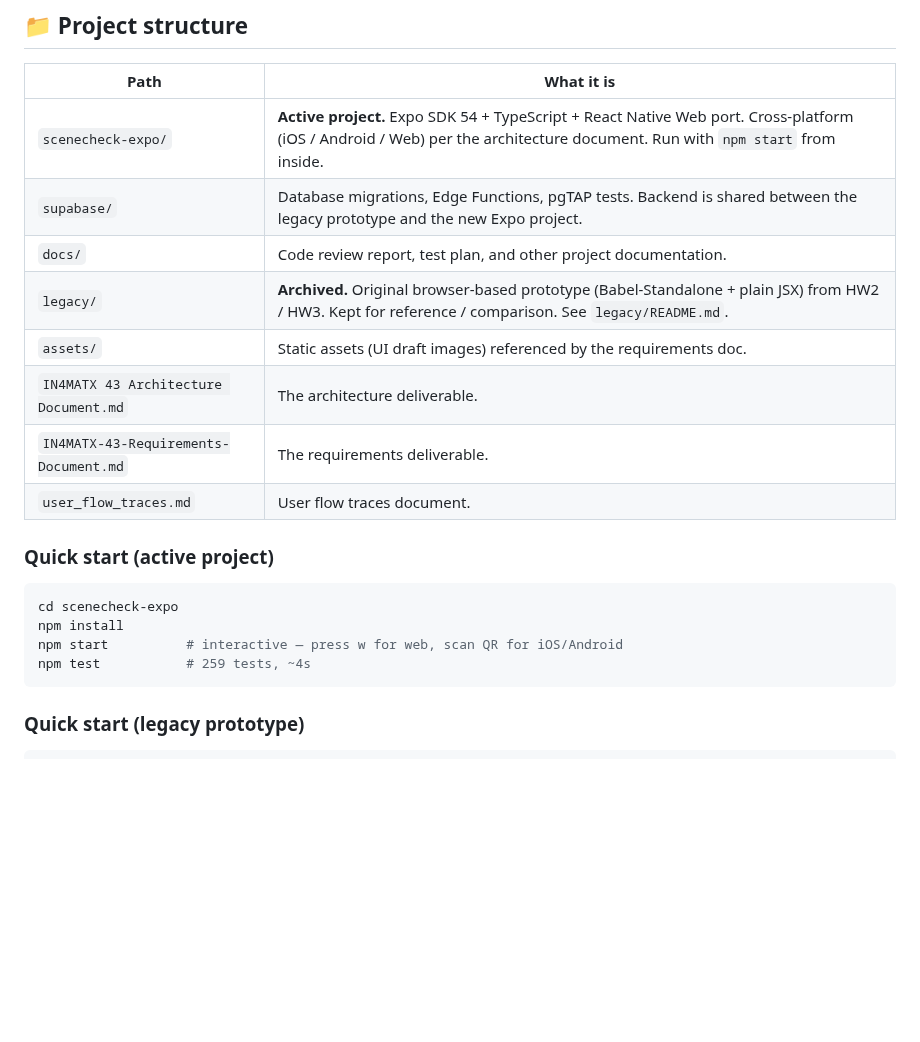
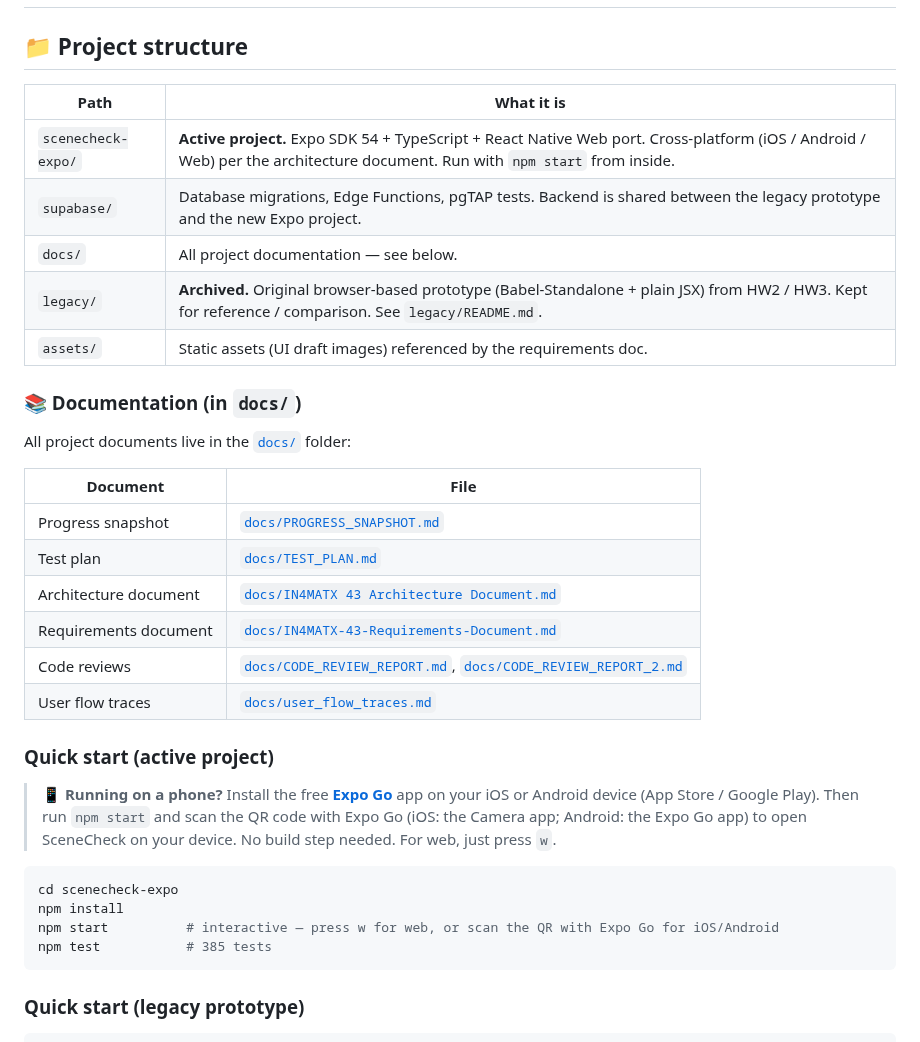
Before and after one commit to Plehndm/SceneCheck-App, a Markdown page: README.md, the part around the change. Drawn GitHub-style; blank space fills up the shorter version.

Commit message:
docs: README — Expo Go for mobile + point all docs to the docs/ folder
- Add a note that running on a phone needs the Expo Go app (scan the QR
  from `npm start`); web just needs `w`.
- Replace the stale root-level architecture/requirements/user-flow rows
  (those files were relocated into docs/) with a Documentation table that
  points at the progress snapshot, test plan, architecture doc, requirements
  doc, code reviews, and user flow traces in docs/.
- Refresh the stale test count (259 → 385).

````diff
--- a/README.md
+++ b/README.md
@@ -9,20 +9,32 @@
 |---|---|
 | `scenecheck-expo/` | **Active project.** Expo SDK 54 + TypeScript + React Native Web port. Cross-platform (iOS / Android / Web) per the architecture document. Run with `npm start` from inside. |
 | `supabase/` | Database migrations, Edge Functions, pgTAP tests. Backend is shared between the legacy prototype and the new Expo project. |
-| `docs/` | Code review report, test plan, and other project documentation. |
+| `docs/` | All project documentation — see below. |
 | `legacy/` | **Archived.** Original browser-based prototype (Babel-Standalone + plain JSX) from HW2 / HW3. Kept for reference / comparison. See `legacy/README.md`. |
 | `assets/` | Static assets (UI draft images) referenced by the requirements doc. |
-| `IN4MATX 43 Architecture Document.md` | The architecture deliverable. |
-| `IN4MATX-43-Requirements-Document.md` | The requirements deliverable. |
-| `user_flow_traces.md` | User flow traces document. |
+
+### 📚 Documentation (in `docs/`)
+
+All project documents live in the [`docs/`](docs/) folder:
+
+| Document | File |
+|---|---|
+| Progress snapshot | [`docs/PROGRESS_SNAPSHOT.md`](docs/PROGRESS_SNAPSHOT.md) |
+| Test plan | [`docs/TEST_PLAN.md`](docs/TEST_PLAN.md) |
+| Architecture document | [`docs/IN4MATX 43 Architecture Document.md`](docs/IN4MATX%2043%20Architecture%20Document.md) |
+| Requirements document | [`docs/IN4MATX-43-Requirements-Document.md`](docs/IN4MATX-43-Requirements-Document.md) |
+| Code reviews | [`docs/CODE_REVIEW_REPORT.md`](docs/CODE_REVIEW_REPORT.md), [`docs/CODE_REVIEW_REPORT_2.md`](docs/CODE_REVIEW_REPORT_2.md) |
+| User flow traces | [`docs/user_flow_traces.md`](docs/user_flow_traces.md) |
 
 ### Quick start (active project)
+
+> 📱 **Running on a phone?** Install the free **[Expo Go](https://expo.dev/go)** app on your iOS or Android device (App Store / Google Play). Then run `npm start` and scan the QR code with Expo Go (iOS: the Camera app; Android: the Expo Go app) to open SceneCheck on your device. No build step needed. For web, just press `w`.
 
 ```bash
 cd scenecheck-expo
 npm install
-npm start          # interactive — press w for web, scan QR for iOS/Android
-npm test           # 259 tests, ~4s
+npm start          # interactive — press w for web, or scan the QR with Expo Go for iOS/Android
+npm test           # 385 tests
 ```
 
 ### Quick start (legacy prototype)
````
